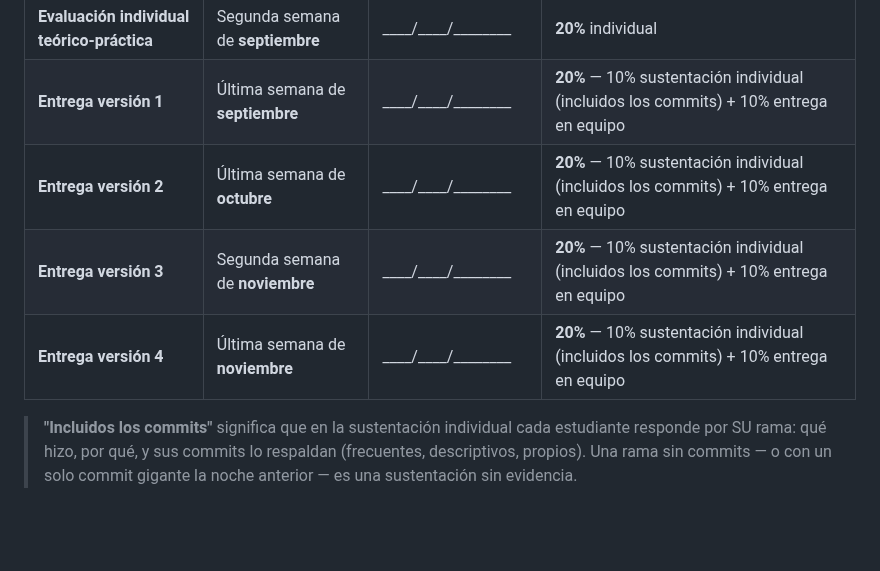
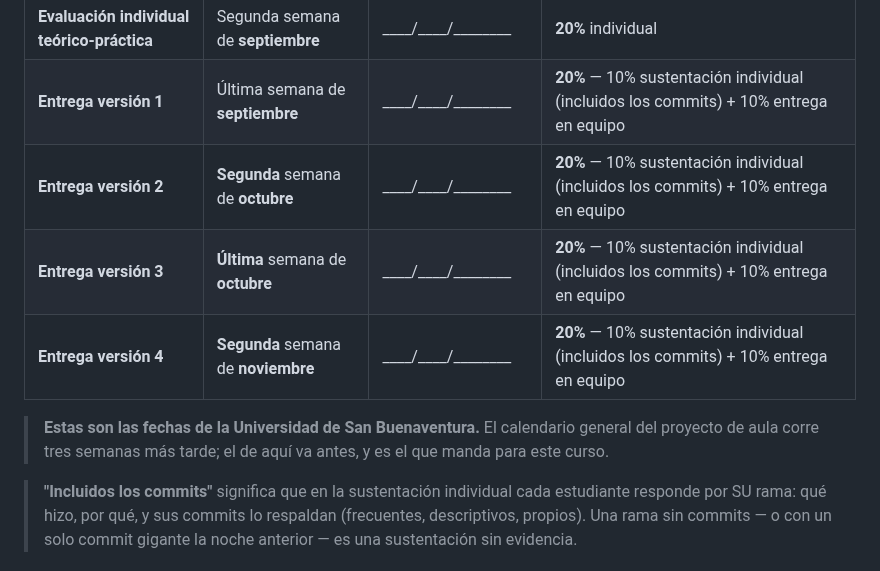
Before and after one commit to ccastro2050/proyecto_catedras1, a Markdown page: ProyectosDeAula/docs/0_METODOLOGIA.md, the part around the change. Drawn GitHub-style; blank space fills up the shorter version.

Commit message:
docs: el calendario de la USB, que va antes que el general
En la Universidad de San Buenaventura las entregas corren tres semanas antes
que el calendario general del proyecto de aula:

    version 2   segunda semana de octubre    (el general decia la ultima)
    version 3   ultima semana de octubre     (el general decia la 2a de nov.)
    version 4   segunda semana de noviembre  (el general decia la ultima)

Cambia en dos sitios, porque en los dos se lee: la tabla de 0_METODOLOGIA.md
§2.1 y la primera linea de VERSION_2.md, que es lo que el equipo ve al abrirlo.

Y queda dicho al pie de la tabla que estas son las fechas de la USB y que el
calendario general corre mas tarde, para que nadie cruce los dos.

AySW es del ITM y conserva el calendario general: no se toco.

```diff
--- a/ProyectosDeAula/docs/0_METODOLOGIA.md
+++ b/ProyectosDeAula/docs/0_METODOLOGIA.md
@@ -68,9 +68,13 @@ grupo la fija el profesor en clase (anótela en el espacio en blanco).
 |---|---|---|---|
 | **Evaluación individual teórico-práctica** | Segunda semana de **septiembre** | \_\_\_\_/\_\_\_\_/\_\_\_\_\_\_\_\_ | **20%** individual |
 | **Entrega versión 1** | Última semana de **septiembre** | \_\_\_\_/\_\_\_\_/\_\_\_\_\_\_\_\_ | **20%** — 10% sustentación individual (incluidos los commits) + 10% entrega en equipo |
-| **Entrega versión 2** | Última semana de **octubre** | \_\_\_\_/\_\_\_\_/\_\_\_\_\_\_\_\_ | **20%** — 10% sustentación individual (incluidos los commits) + 10% entrega en equipo |
-| **Entrega versión 3** | Segunda semana de **noviembre** | \_\_\_\_/\_\_\_\_/\_\_\_\_\_\_\_\_ | **20%** — 10% sustentación individual (incluidos los commits) + 10% entrega en equipo |
-| **Entrega versión 4** | Última semana de **noviembre** | \_\_\_\_/\_\_\_\_/\_\_\_\_\_\_\_\_ | **20%** — 10% sustentación individual (incluidos los commits) + 10% entrega en equipo |
+| **Entrega versión 2** | **Segunda** semana de **octubre** | \_\_\_\_/\_\_\_\_/\_\_\_\_\_\_\_\_ | **20%** — 10% sustentación individual (incluidos los commits) + 10% entrega en equipo |
+| **Entrega versión 3** | **Última** semana de **octubre** | \_\_\_\_/\_\_\_\_/\_\_\_\_\_\_\_\_ | **20%** — 10% sustentación individual (incluidos los commits) + 10% entrega en equipo |
+| **Entrega versión 4** | **Segunda** semana de **noviembre** | \_\_\_\_/\_\_\_\_/\_\_\_\_\_\_\_\_ | **20%** — 10% sustentación individual (incluidos los commits) + 10% entrega en equipo |
+
+> **Estas son las fechas de la Universidad de San Buenaventura.** El calendario
+> general del proyecto de aula corre tres semanas más tarde; el de aquí va
+> antes, y es el que manda para este curso.
 
 > **"Incluidos los commits"** significa que en la sustentación individual
 > cada estudiante responde por SU rama: qué hizo, por qué, y sus commits
```
Also changed, not shown: ProyectosDeAula/docs/VERSION_2.md (+1 -1 lines).
